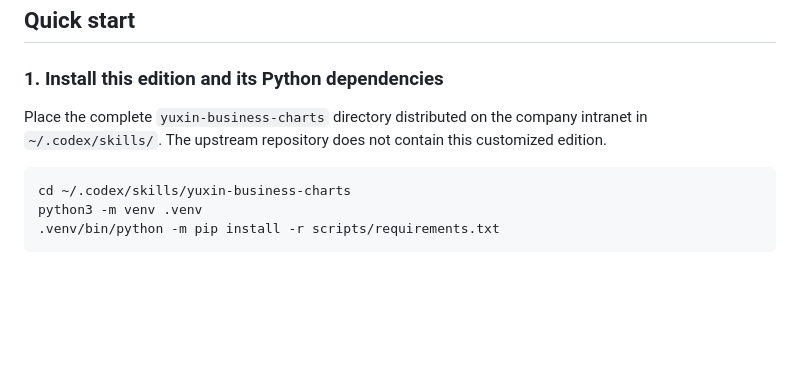
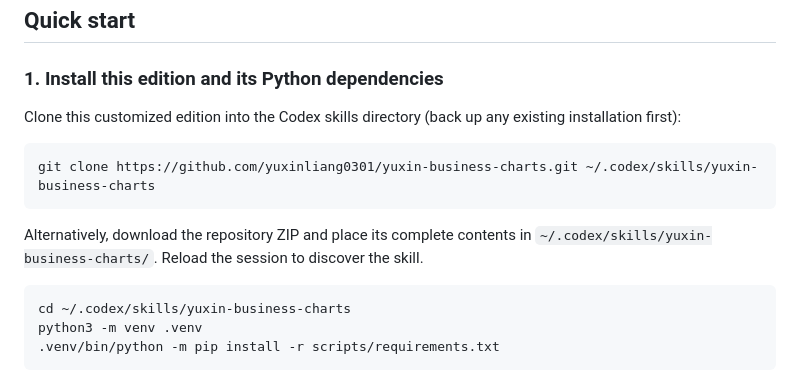
Before and after one commit to yuxinliang0301/yuxin-business-charts, a Markdown page: README_EN.md, the part around the change. Rendered like a GitHub page; blank space fills up the shorter version.

Commit message:
Document GitHub installation in English

````diff
--- a/README_EN.md
+++ b/README_EN.md
@@ -25,7 +25,13 @@ This is an independent open-source implementation, with no affiliation, authoriz
 
 ### 1. Install this edition and its Python dependencies
 
-Place the complete `yuxin-business-charts` directory distributed on the company intranet in `~/.codex/skills/`. The upstream repository does not contain this customized edition.
+Clone this customized edition into the Codex skills directory (back up any existing installation first):
+
+```bash
+git clone https://github.com/yuxinliang0301/yuxin-business-charts.git ~/.codex/skills/yuxin-business-charts
+```
+
+Alternatively, download the repository ZIP and place its complete contents in `~/.codex/skills/yuxin-business-charts/`. Reload the session to discover the skill.
 
 ```bash
 cd ~/.codex/skills/yuxin-business-charts
````
